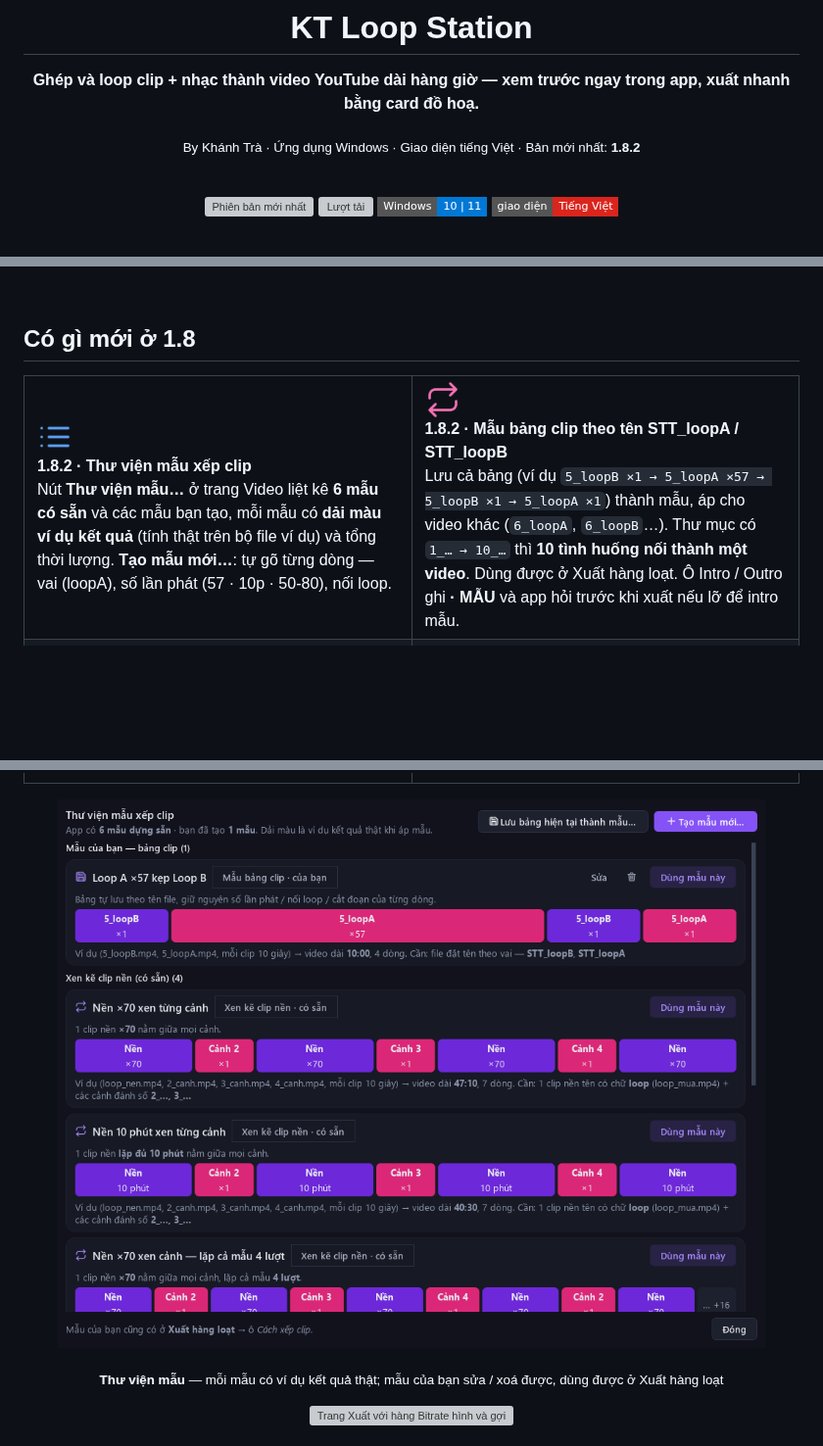
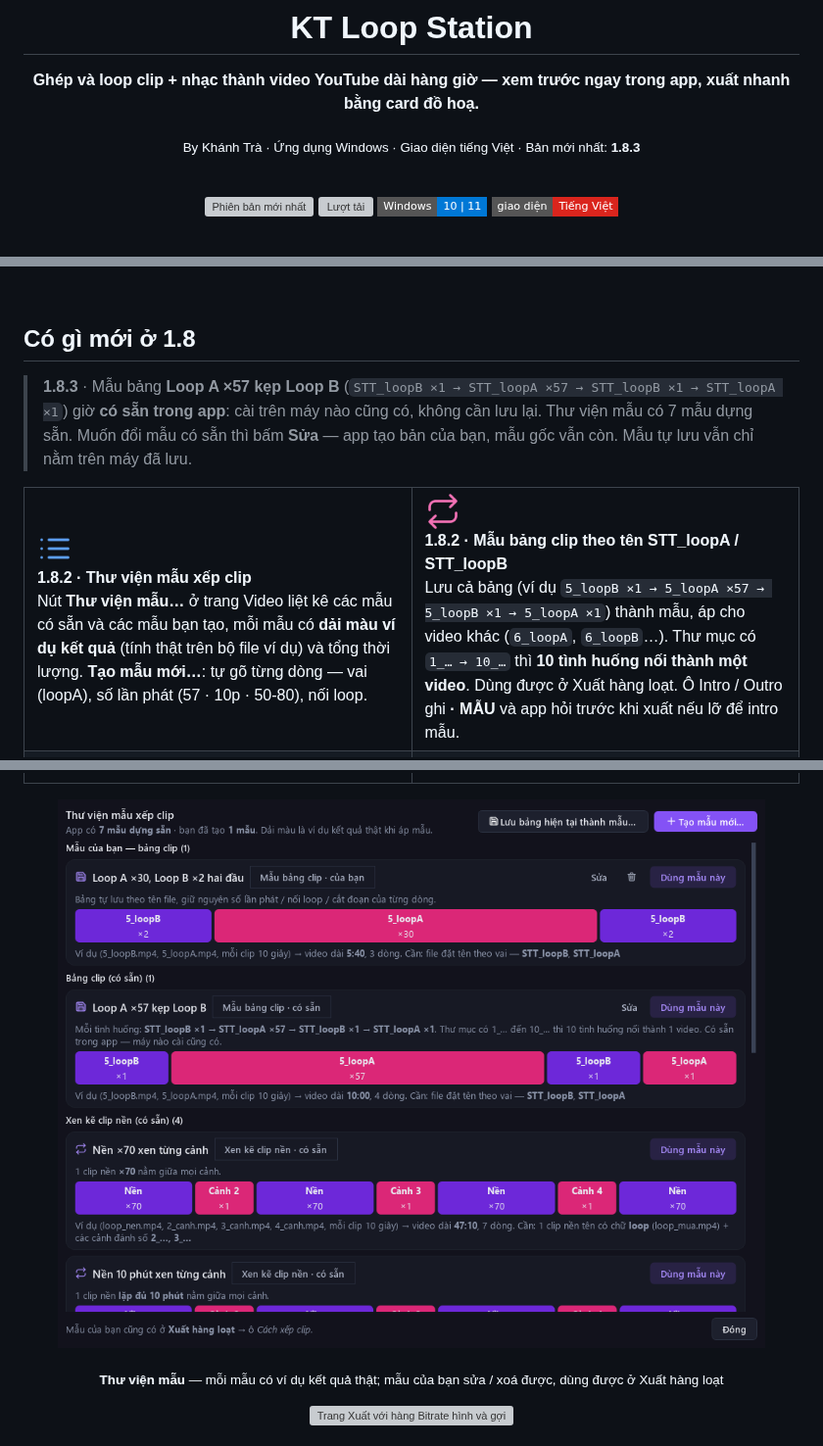
Before and after one commit to trakhanh/Auto-Loop, a Markdown page: README.md, 3 parts joined by grey strips. Shown at 98% size. GitHub-like rendering; pictures changed too: docs/screenshots/10-thu-vien-mau.png; badges without logos; blank space fills up the shorter version; grey boxes are pictures that could not be loaded.

```diff
--- a/README.md
+++ b/README.md
@@ -6,7 +6,7 @@
 
 **Ghép và loop clip + nhạc thành video YouTube dài hàng giờ — xem trước ngay trong app, xuất nhanh bằng card đồ hoạ.**
 
-<sub>By Khánh Trà · Ứng dụng Windows · Giao diện tiếng Việt · Bản mới nhất: <b>1.8.2</b></sub>
+<sub>By Khánh Trà · Ứng dụng Windows · Giao diện tiếng Việt · Bản mới nhất: <b>1.8.3</b></sub>
 
 <br>
 
@@ -35,12 +35,14 @@
 
 ## Có gì mới ở 1.8
 
+> **1.8.3** · Mẫu bảng <b>Loop A ×57 kẹp Loop B</b> (<code>STT_loopB ×1 → STT_loopA ×57 → STT_loopB ×1 → STT_loopA ×1</code>) giờ <b>có sẵn trong app</b>: cài trên máy nào cũng có, không cần lưu lại. Thư viện mẫu có 7 mẫu dựng sẵn. Muốn đổi mẫu có sẵn thì bấm <b>Sửa</b> — app tạo bản của bạn, mẫu gốc vẫn còn. Mẫu tự lưu vẫn chỉ nằm trên máy đã lưu.
+
 <table>
 <tr>
 <td width="50%" valign="top">
 <img src="docs/icons/queue.png" width="36"><br>
 <b>1.8.2 · Thư viện mẫu xếp clip</b><br>
-Nút <b>Thư viện mẫu…</b> ở trang Video liệt kê <b>6 mẫu có sẵn</b> và các mẫu bạn tạo, mỗi mẫu có <b>dải màu ví dụ kết quả</b> (tính thật trên bộ file ví dụ) và tổng thời lượng. <b>Tạo mẫu mới…</b>: tự gõ từng dòng — vai (loopA), số lần phát (57 · 10p · 50-80), nối loop.
+Nút <b>Thư viện mẫu…</b> ở trang Video liệt kê các mẫu có sẵn và các mẫu bạn tạo, mỗi mẫu có <b>dải màu ví dụ kết quả</b> (tính thật trên bộ file ví dụ) và tổng thời lượng. <b>Tạo mẫu mới…</b>: tự gõ từng dòng — vai (loopA), số lần phát (57 · 10p · 50-80), nối loop.
 </td>
 <td width="50%" valign="top">
 <img src="docs/icons/repeat.png" width="36"><br>
```
Also changed, not shown: 9 other files.
